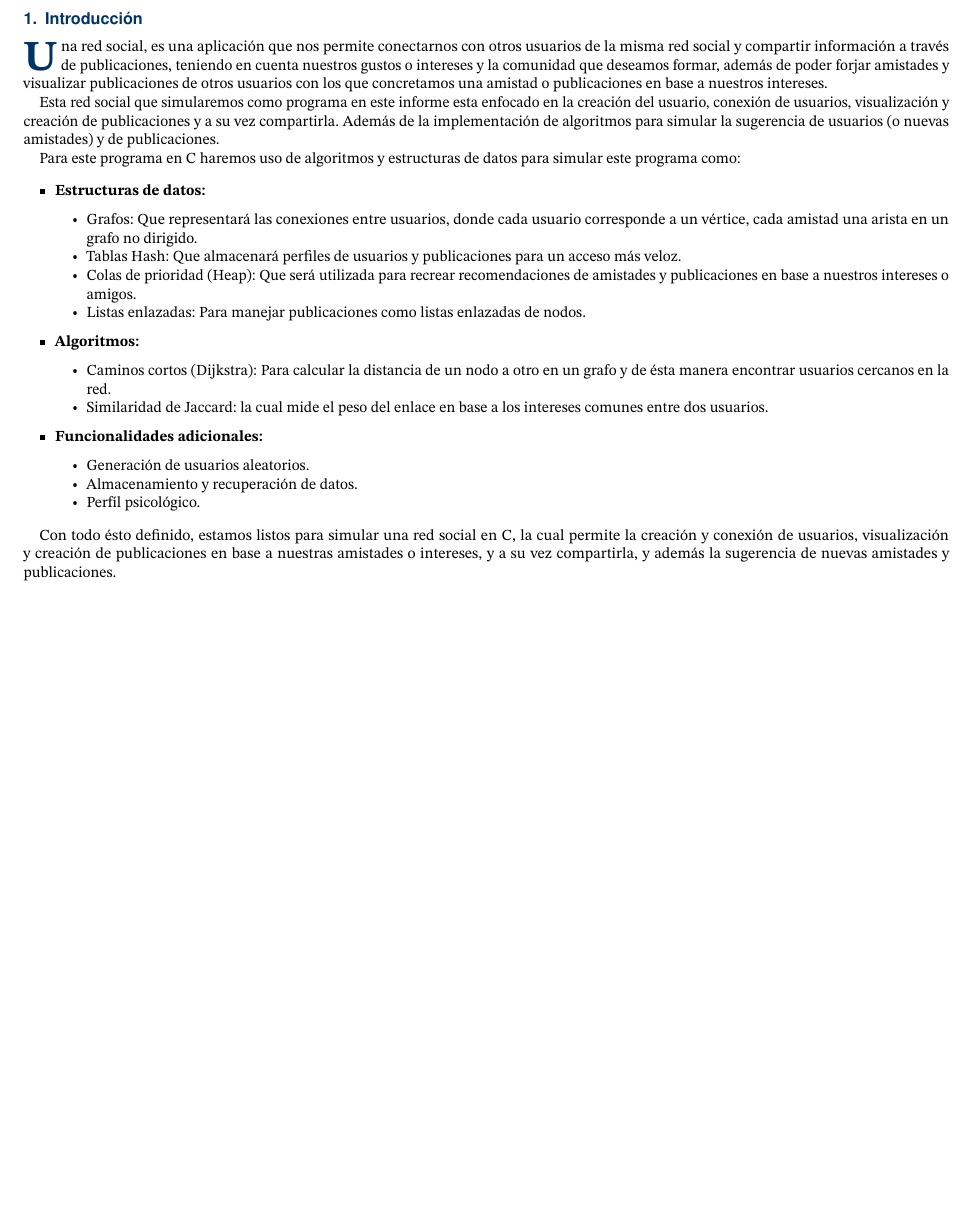
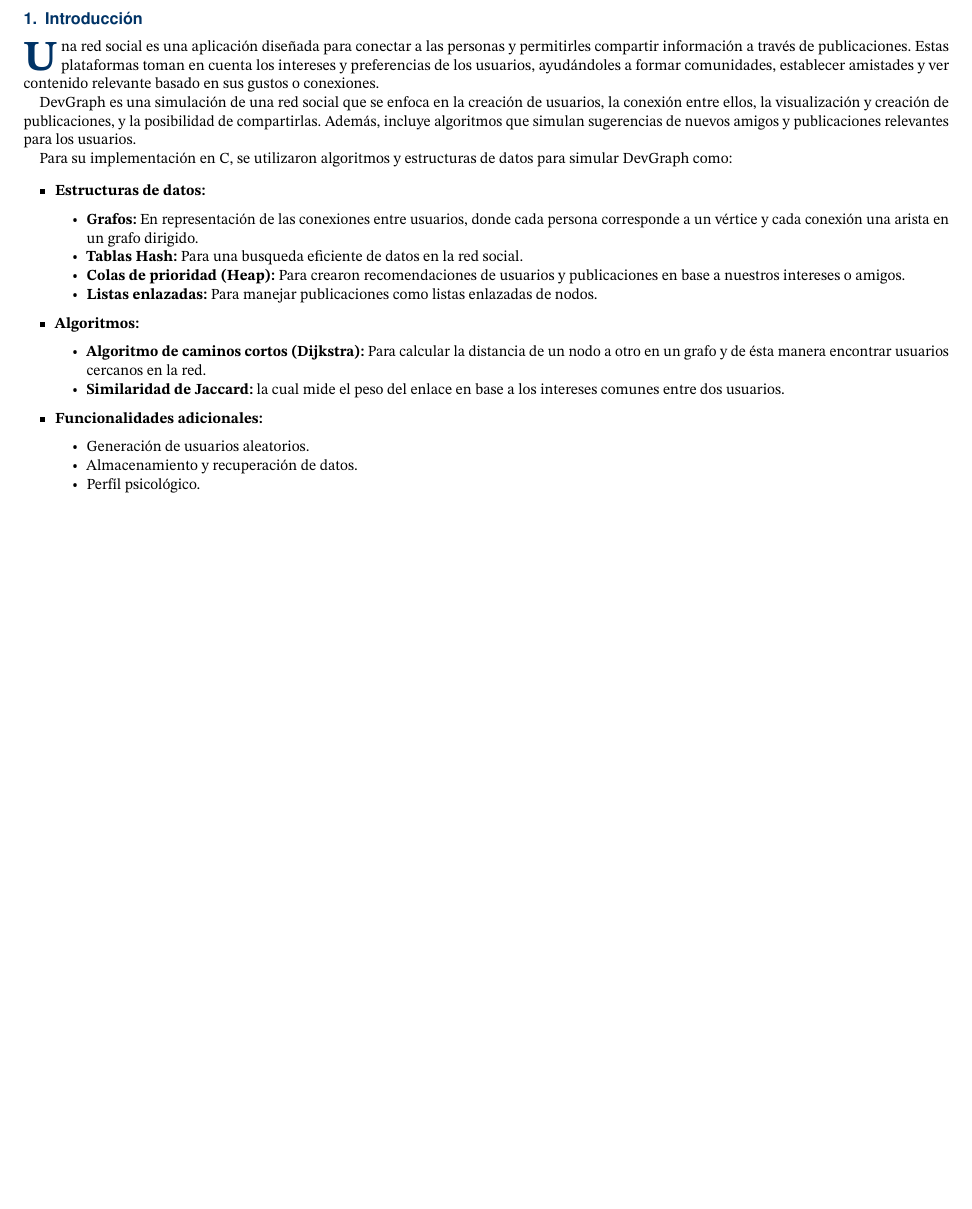
Before and after one commit to Diego0119/grupo-2, a LaTeX document (docs/informe/main.tex): part of page 2 of 13 before the commit and part of page 2 of 12 after it, cut so that both start at the same text, the shorter picture padded with empty space. Compiled offline with pdfLaTeX.

Commit message:
correcciones informe

```diff
--- a/docs/informe/main.tex
+++ b/docs/informe/main.tex
@@ -103,25 +103,25 @@
 \newpage
 \section{Introducción}
 
-\rhostart{U}na red social, es una aplicación que nos permite conectarnos con otros usuarios de la misma red social y compartir información a través de publicaciones, teniendo en cuenta nuestros gustos o intereses y la comunidad que deseamos formar, además de poder forjar amistades y visualizar publicaciones de otros usuarios con los que concretamos una amistad o publicaciones en base a nuestros intereses.
+\rhostart{U}na red social es una aplicación diseñada para conectar a las personas y permitirles compartir información a través de publicaciones. Estas plataformas toman en cuenta los intereses y preferencias de los usuarios, ayudándoles a formar comunidades, establecer amistades y ver contenido relevante basado en sus gustos o conexiones.
 
-Esta red social que simularemos como programa en este informe esta enfocado en la creación del usuario, conexión de usuarios, visualización y creación de publicaciones y a su vez compartirla. Además de la implementación de algoritmos para simular la sugerencia de usuarios (o nuevas amistades) y de publicaciones.
+DevGraph es una simulación de una red social que se enfoca en la creación de usuarios, la conexión entre ellos, la visualización y creación de publicaciones, y la posibilidad de compartirlas. Además, incluye algoritmos que simulan sugerencias de nuevos amigos y publicaciones relevantes para los usuarios.
 
-Para este programa en C haremos uso de algoritmos y estructuras de datos para simular este programa como:
+Para su implementación en C, se utilizaron algoritmos y estructuras de datos para simular DevGraph como:
 
 \begin{itemize}
 
 \item \textbf{Estructuras de datos:}
 \begin{itemize}
-\item Grafos: Que representará las conexiones entre usuarios, donde cada usuario corresponde a un vértice, cada amistad una arista en un grafo no dirigido.
-\item Tablas Hash: Que almacenará perfiles de usuarios y publicaciones para un acceso más veloz.
-\item Colas de prioridad (Heap): Que será utilizada para recrear recomendaciones de amistades y publicaciones en base a nuestros intereses o amigos.
-\item Listas enlazadas: Para manejar publicaciones como listas enlazadas de nodos.
+\item \textbf{Grafos:} En representación de las conexiones entre usuarios, donde cada persona corresponde a un vértice y cada conexión una arista en un grafo dirigido.
+\item \textbf{Tablas Hash:} Para una busqueda eficiente de datos en la red social.
+\item \textbf{Colas de prioridad (Heap):} Para crearon recomendaciones de usuarios y publicaciones en base a nuestros intereses o amigos.
+\item \textbf{Listas enlazadas:} Para manejar publicaciones como listas enlazadas de nodos.
 \end{itemize}
 \item \textbf{Algoritmos:}
 \begin{itemize}
-\item Caminos cortos (Dijkstra): Para calcular la distancia de un nodo a otro en un grafo y de ésta manera encontrar usuarios cercanos en la red.
-\item Similaridad de Jaccard: la cual mide el peso del enlace en base a los intereses comunes entre dos usuarios.
+\item \textbf{Algoritmo de caminos cortos (Dijkstra):} Para calcular la distancia de un nodo a otro en un grafo y de ésta manera encontrar usuarios cercanos en la red.
+\item \textbf{Similaridad de Jaccard:} la cual mide el peso del enlace en base a los intereses comunes entre dos usuarios.
 \end{itemize}
 \item \textbf{Funcionalidades adicionales:}
 \begin{itemize}
@@ -131,9 +131,6 @@ Para este programa en C haremos uso de algoritmos y estructuras de datos para si
 \end{itemize}
 \end{itemize}
 
-Con todo ésto definido, estamos listos para simular una red social en C, la cual permite la creación y conexión de usuarios, visualización y creación de publicaciones en base a nuestras amistades o intereses, y a su vez compartirla, y además la sugerencia de nuevas amistades y publicaciones.
-
-\newpage
 \section{Objetivo Principal}
 
     \rhostart{E}l objetivo principal del proyecto es crear una simulación de una red social eficiente y rápida, combinando armónicamente los distintos tipos de estructuras de datos vistos durante el curso de Estructuras de Datos (grafos, listas, hash tables, colas de prioridad, etc.).
```
Also changed, not shown: docs/informe/main.pdf.
